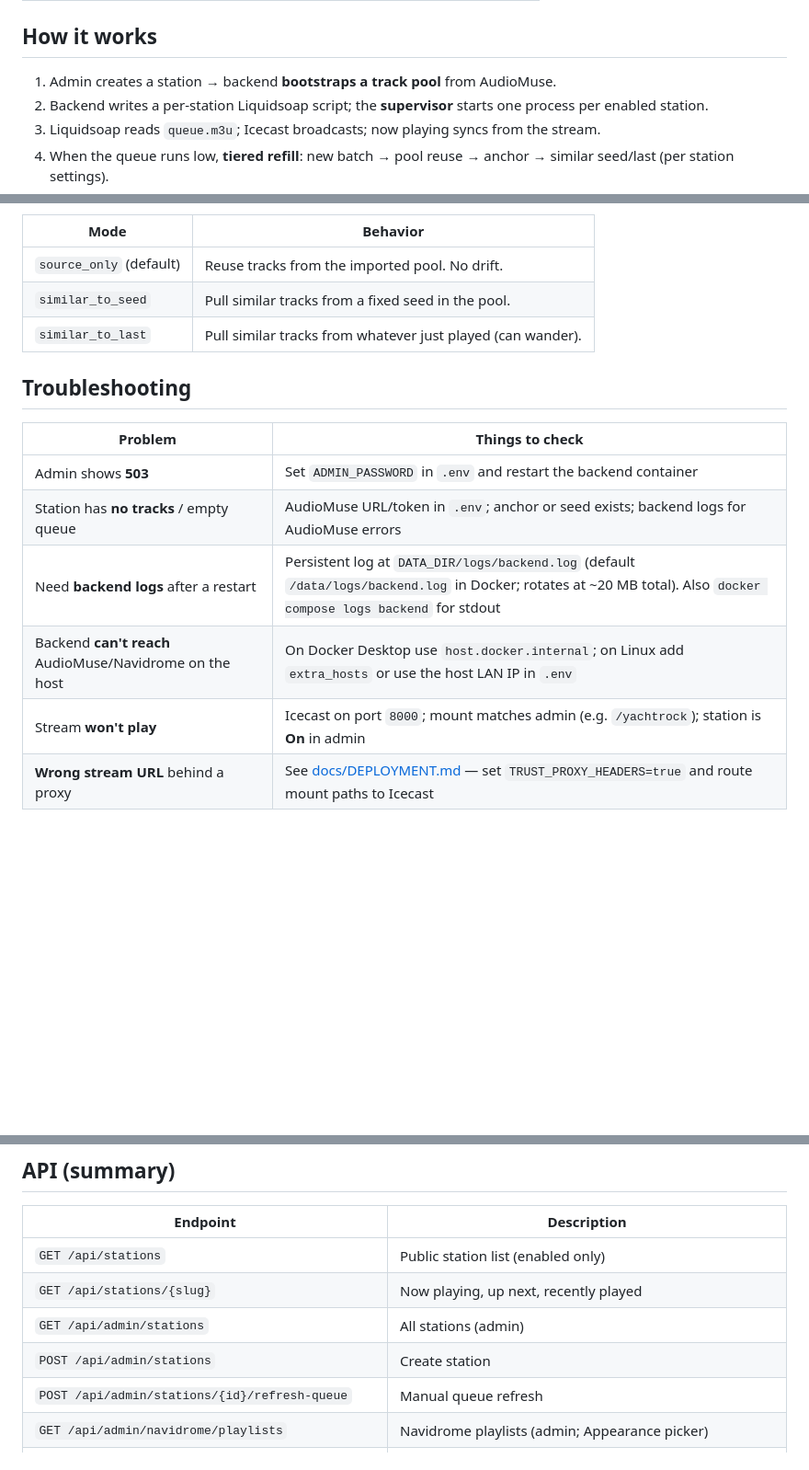
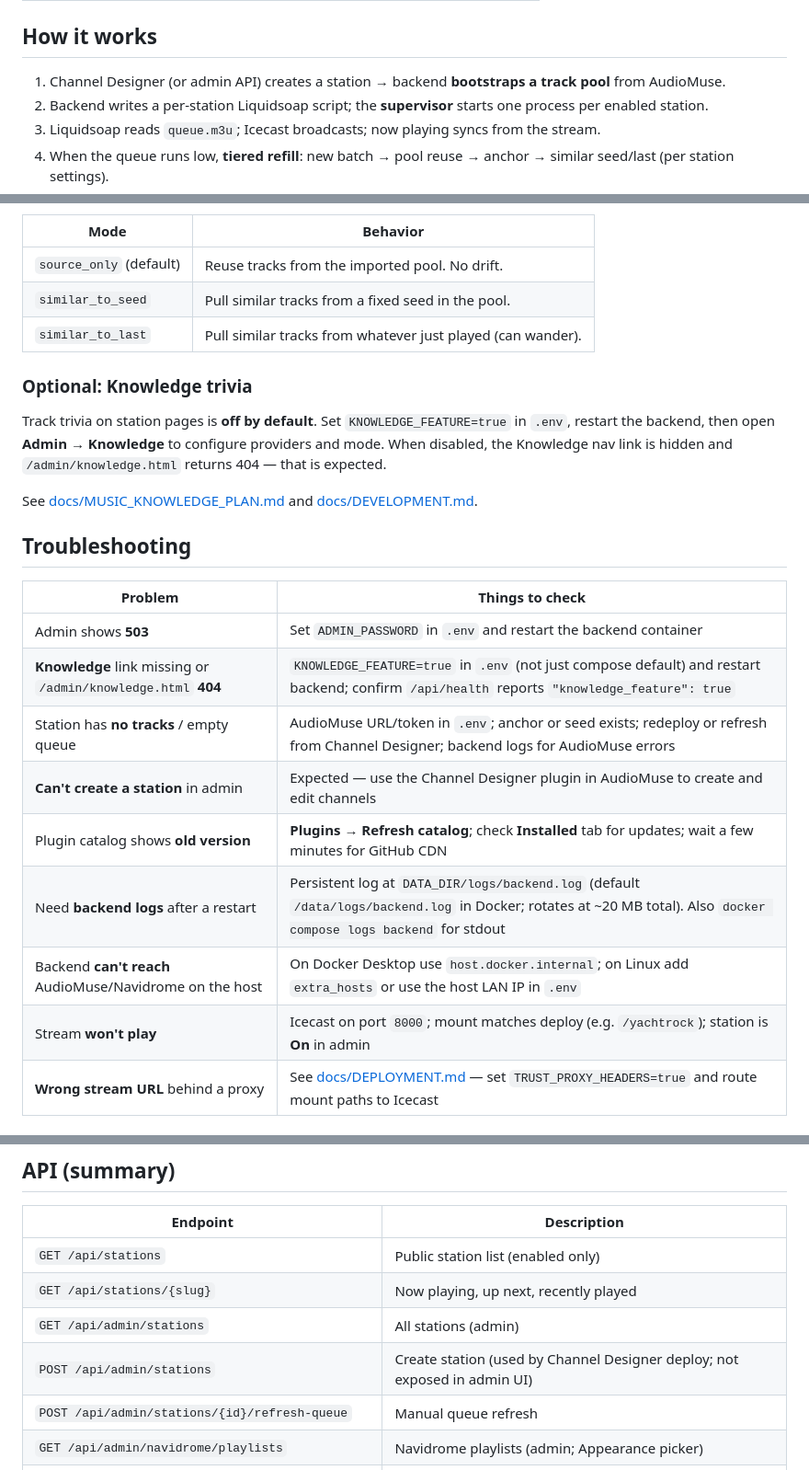
Before and after one commit to MMagTech/alchemyfm, a Markdown page: README.md, 3 parts joined by grey strips. Shown at 92% size. GitHub-like rendering; blank space fills up the shorter version.

```diff
--- a/README.md
+++ b/README.md
@@ -76,7 +102,7 @@ New stations go live within a few seconds — no manual Liquidsoap restart.
 
 ## How it works
 
-1. Admin creates a station → backend **bootstraps a track pool** from AudioMuse.
+1. Channel Designer (or admin API) creates a station → backend **bootstraps a track pool** from AudioMuse.
 2. Backend writes a per-station Liquidsoap script; the **supervisor** starts one process per enabled station.
 3. Liquidsoap reads `queue.m3u`; Icecast broadcasts; now playing syncs from the stream.
 4. When the queue runs low, **tiered refill**: new batch → pool reuse → anchor → similar seed/last (per station settings).
@@ -100,15 +126,24 @@ When a station exhausts fresh tracks from its primary source:
 | `similar_to_seed` | Pull similar tracks from a fixed seed in the pool. |
 | `similar_to_last` | Pull similar tracks from whatever just played (can wander). |
 
+### Optional: Knowledge trivia
+
+Track trivia on station pages is **off by default**. Set `KNOWLEDGE_FEATURE=true` in `.env`, restart the backend, then open **Admin → Knowledge** to configure providers and mode. When disabled, the Knowledge nav link is hidden and `/admin/knowledge.html` returns 404 — that is expected.
+
+See [docs/MUSIC_KNOWLEDGE_PLAN.md](docs/MUSIC_KNOWLEDGE_PLAN.md) and [docs/DEVELOPMENT.md](docs/DEVELOPMENT.md).
+
 ## Troubleshooting
 
 | Problem | Things to check |
 |---------|-----------------|
 | Admin shows **503** | Set `ADMIN_PASSWORD` in `.env` and restart the backend container |
-| Station has **no tracks** / empty queue | AudioMuse URL/token in `.env`; anchor or seed exists; backend logs for AudioMuse errors |
+| **Knowledge** link missing or `/admin/knowledge.html` **404** | `KNOWLEDGE_FEATURE=true` in `.env` (not just compose default) and restart backend; confirm `/api/health` reports `"knowledge_feature": true` |
+| Station has **no tracks** / empty queue | AudioMuse URL/token in `.env`; anchor or seed exists; redeploy or refresh from Channel Designer; backend logs for AudioMuse errors |
+| **Can't create a station** in admin | Expected — use the Channel Designer plugin in AudioMuse to create and edit channels |
+| Plugin catalog shows **old version** | **Plugins → Refresh catalog**; check **Installed** tab for updates; wait a few minutes for GitHub CDN |
 | Need **backend logs** after a restart | Persistent log at `DATA_DIR/logs/backend.log` (default `/data/logs/backend.log` in Docker; rotates at ~20 MB total). Also `docker compose logs backend` for stdout |
 | Backend **can't reach** AudioMuse/Navidrome on the host | On Docker Desktop use `host.docker.internal`; on Linux add `extra_hosts` or use the host LAN IP in `.env` |
-| Stream **won't play** | Icecast on port `8000`; mount matches admin (e.g. `/yachtrock`); station is **On** in admin |
+| Stream **won't play** | Icecast on port `8000`; mount matches deploy (e.g. `/yachtrock`); station is **On** in admin |
 | **Wrong stream URL** behind a proxy | See [docs/DEPLOYMENT.md](docs/DEPLOYMENT.md) — set `TRUST_PROXY_HEADERS=true` and route mount paths to Icecast |
 
 ## Security (public internet)
@@ -126,7 +161,7 @@ Report vulnerabilities privately: **[SECURITY.md](SECURITY.md)** (not public iss
 | `GET /api/stations` | Public station list (enabled only) |
 | `GET /api/stations/{slug}` | Now playing, up next, recently played |
 | `GET /api/admin/stations` | All stations (admin) |
-| `POST /api/admin/stations` | Create station |
+| `POST /api/admin/stations` | Create station (used by Channel Designer deploy; not exposed in admin UI) |
 | `POST /api/admin/stations/{id}/refresh-queue` | Manual queue refresh |
 | `GET /api/admin/navidrome/playlists` | Navidrome playlists (admin; Appearance picker) |
 | `POST /api/admin/navidrome/songs/{item_id}/heart` | Star/unstar on-air track; heart-on also appends to default playlist |
```
Also changed, not shown: other parts of README.md (+39 -13 lines), audiomuse-plugins/README.md (+20 -16 lines), docs/DEVELOPMENT.md (+1 -1 lines).
